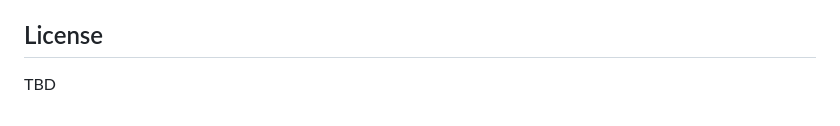
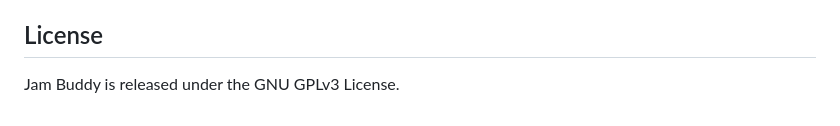
Before and after one commit to Celestron1123/Jam-Buddy, a Markdown page: README.md, the part around the change. Rendered like a GitHub page.

Commit message:
Update license information in README.md

```diff
--- a/README.md
+++ b/README.md
@@ -138,4 +138,4 @@ The repository already identifies several natural next steps:
 
 ## License
 
-TBD
+Jam Buddy is released under the GNU GPLv3 License.
```
